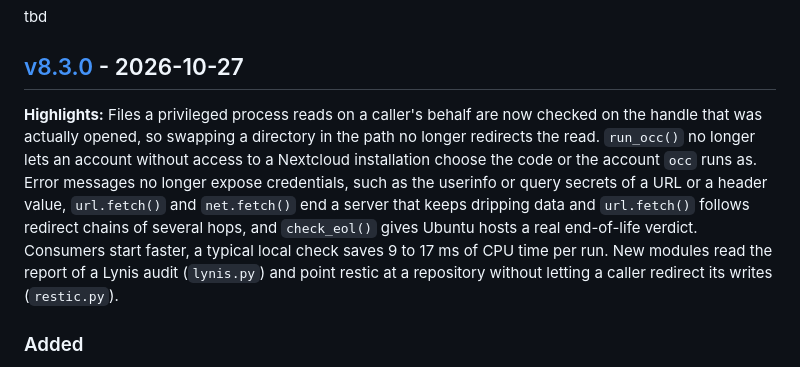
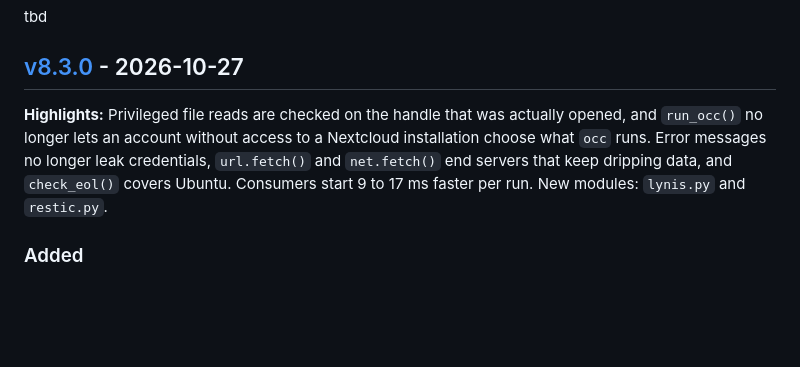
Before and after one commit to Linuxfabrik/lib, a Markdown page: CHANGELOG.md, the part around the change. Rendered like a GitHub page; blank space fills up the shorter version.

Commit message:
docs(changelog): shorten the highlights of v8.3.0

```diff
--- a/CHANGELOG.md
+++ b/CHANGELOG.md
@@ -13,7 +13,7 @@ tbd
 
 ## [v8.3.0] - 2026-10-27
 
-**Highlights:** Files a privileged process reads on a caller's behalf are now checked on the handle that was actually opened, so swapping a directory in the path no longer redirects the read. `run_occ()` no longer lets an account without access to a Nextcloud installation choose the code or the account `occ` runs as. Error messages no longer expose credentials, such as the userinfo or query secrets of a URL or a header value, `url.fetch()` and `net.fetch()` end a server that keeps dripping data and `url.fetch()` follows redirect chains of several hops, and `check_eol()` gives Ubuntu hosts a real end-of-life verdict. Consumers start faster, a typical local check saves 9 to 17 ms of CPU time per run. New modules read the report of a Lynis audit (`lynis.py`) and point restic at a repository without letting a caller redirect its writes (`restic.py`).
+**Highlights:** Privileged file reads are checked on the handle that was actually opened, and `run_occ()` no longer lets an account without access to a Nextcloud installation choose what `occ` runs. Error messages no longer leak credentials, `url.fetch()` and `net.fetch()` end servers that keep dripping data, and `check_eol()` covers Ubuntu. Consumers start 9 to 17 ms faster per run. New modules: `lynis.py` and `restic.py`.
 
 ### Added
 
```
